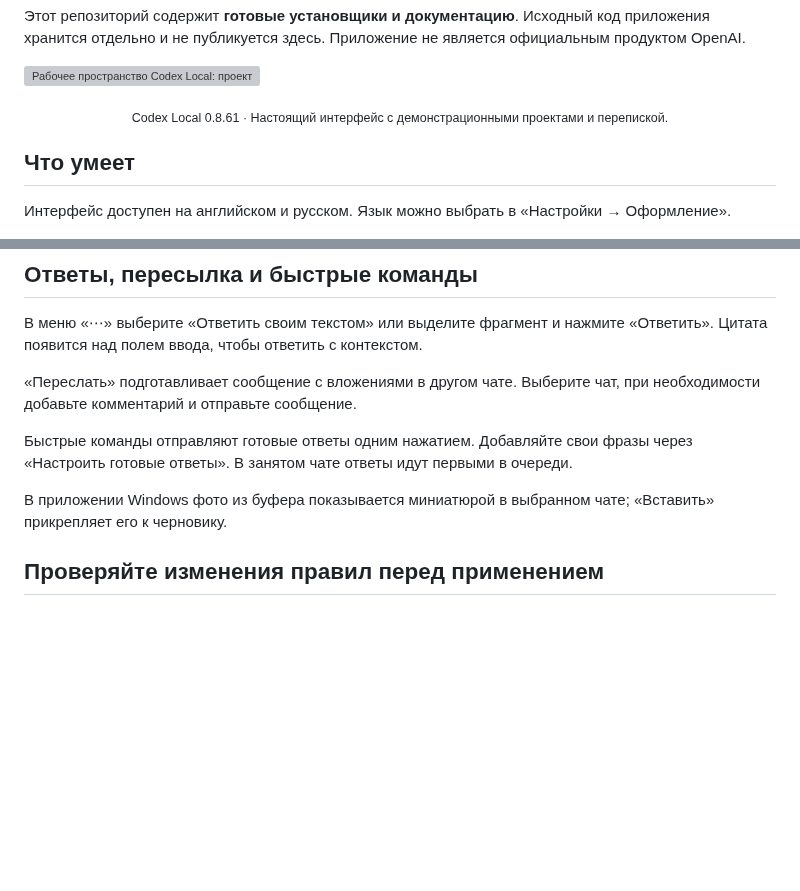
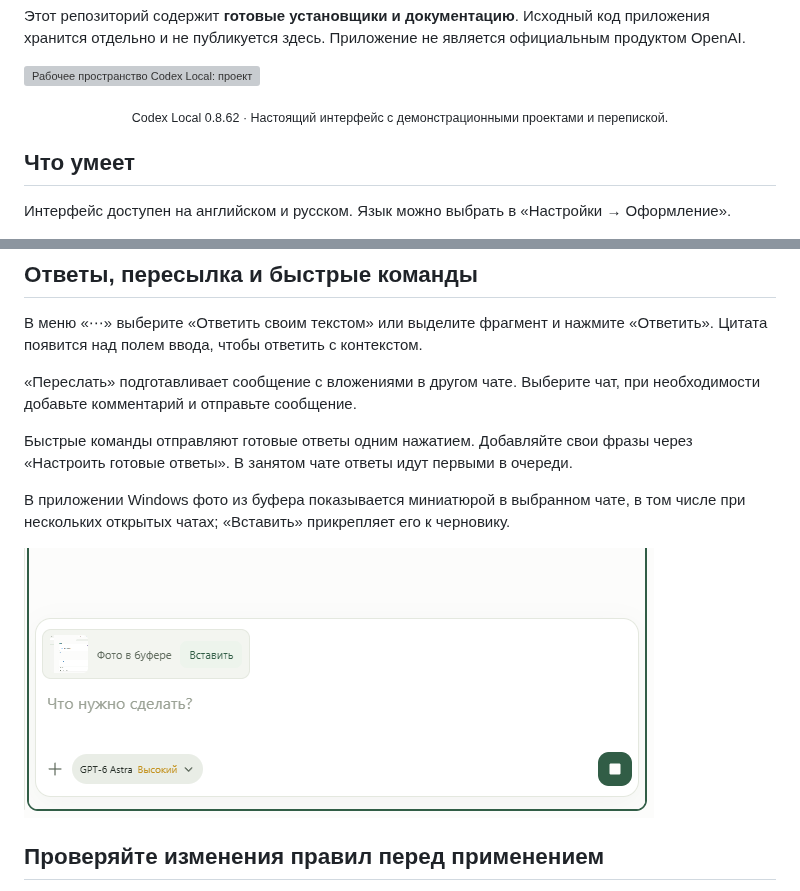
Before and after one commit to DenisG1302/codex-local, a Markdown page: README.ru.md, 2 parts joined by grey strips. GitHub-like rendering; pictures changed too: assets/screenshots/ru/clipboard-split.png (added); blank space fills up the shorter version; grey boxes are pictures that could not be loaded.

Commit message:
Document split-chat clipboard preview in 0.8.62 [skip ci]

```diff
--- a/README.ru.md
+++ b/README.ru.md
@@ -14,7 +14,7 @@ Codex Local — независимое Windows-приложение для ра
 
 ![Рабочее пространство Codex Local: проекты, план запуска и оставшиеся лимиты](assets/screenshots/ru/workspace-light.png)
 
-<p align="center"><sub>Codex Local 0.8.61 · Настоящий интерфейс с демонстрационными проектами и перепиской.</sub></p>
+<p align="center"><sub>Codex Local 0.8.62 · Настоящий интерфейс с демонстрационными проектами и перепиской.</sub></p>
 
 ## Что умеет
 
@@ -70,7 +70,9 @@ Codex Local — независимое Windows-приложение для ра
 
 Быстрые команды отправляют готовые ответы одним нажатием. Добавляйте свои фразы через «Настроить готовые ответы». В занятом чате ответы идут первыми в очереди.
 
-В приложении Windows фото из буфера показывается миниатюрой в выбранном чате; «Вставить» прикрепляет его к черновику.
+В приложении Windows фото из буфера показывается миниатюрой в выбранном чате, в том числе при нескольких открытых чатах; «Вставить» прикрепляет его к черновику.
+
+![Миниатюра фото из буфера и кнопка «Вставить» в выбранном чате](assets/screenshots/ru/clipboard-split.png)
 
 ## Проверяйте изменения правил перед применением
 
```
Also changed, not shown: README.md (+4 -2 lines), assets/screenshots/en/clipboard-split.png (added).
